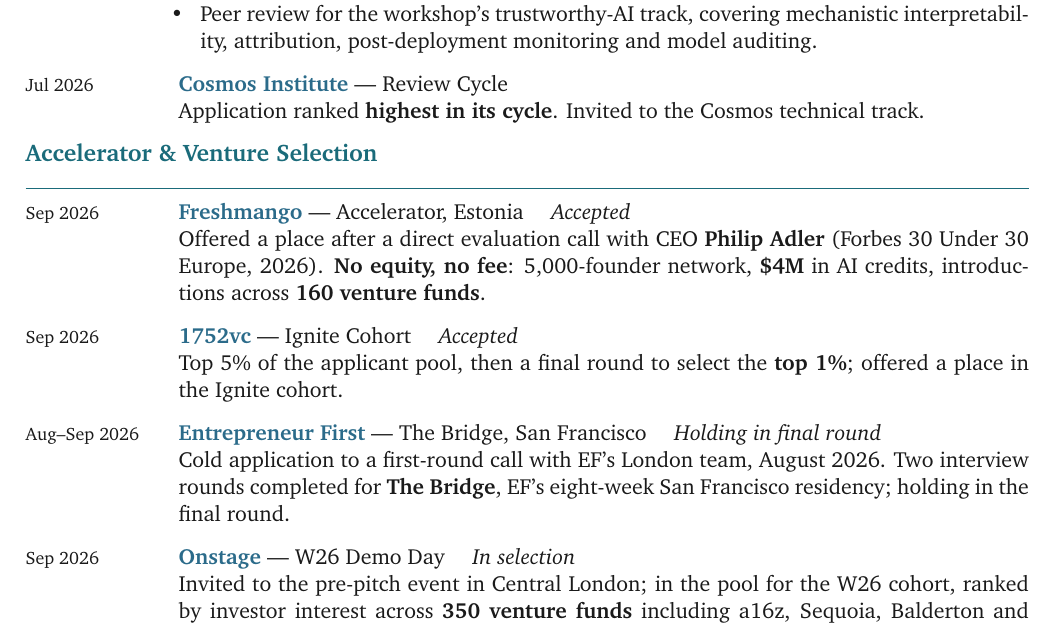
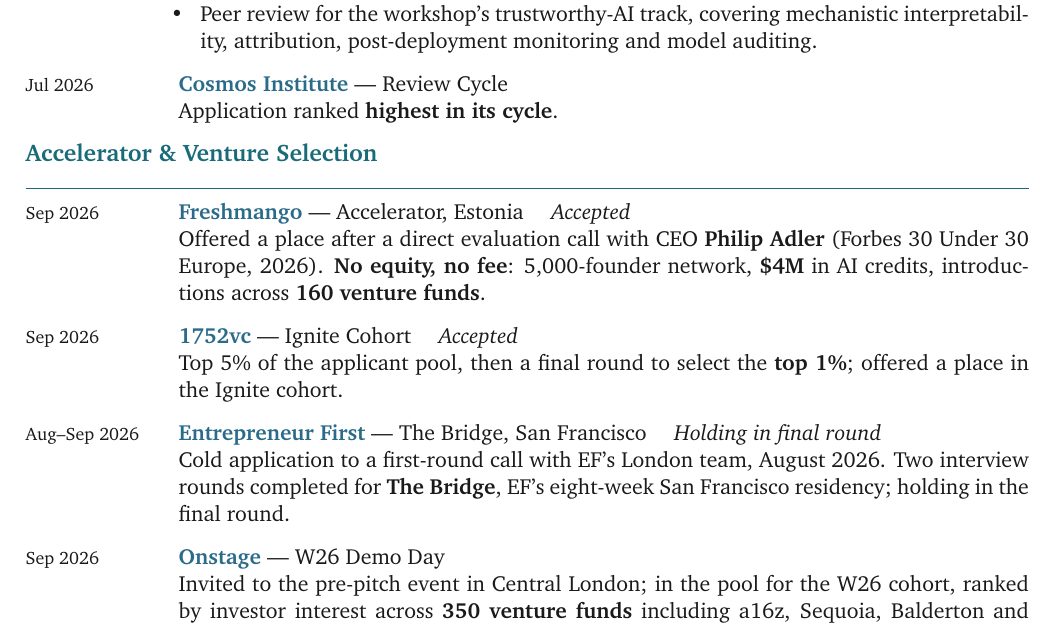
Before and after one commit to heeloxworld89/portfolio-site, a LaTeX CV (assets-source/cv/cv.tex): part of page 1 of 2, cut so that both start at the same text. Compiled offline with pdfLaTeX.

Commit message:
CV: drop Onstage 'In selection' tag and Cosmos technical-track line (#19)
Claude-Session: https://claude.ai/code/session_015oSi4TMhQiYc9fJc7JMsjK

Co-authored-by: Claude <noreply@anthropic.com>

```diff
--- a/assets-source/cv/cv.tex
+++ b/assets-source/cv/cv.tex
@@ -147,7 +147,7 @@
 \cvitem{Jul 2026}{%
   \href{https://cosmosgrants.org/}{\textbf{Cosmos Institute}} --- Review Cycle
 }{%
-  \\Application ranked \textbf{highest in its cycle}. Invited to the Cosmos technical track.
+  \\Application ranked \textbf{highest in its cycle}.
 }
 
 \vspace{2pt}
@@ -176,7 +176,7 @@
 }
 
 \cvitem{Sep 2026}{%
-  \href{https://www.onstage.vc/}{\textbf{Onstage}} --- W26 Demo Day \quad \textit{In selection}
+  \href{https://www.onstage.vc/}{\textbf{Onstage}} --- W26 Demo Day
 }{%
   \\Invited to the pre-pitch event in Central London; in the pool for the W26 cohort, ranked by investor interest across \textbf{350 venture funds} including a16z, Sequoia, Balderton and LocalGlobe.
 }
```
Also changed, not shown: 2 other files.
